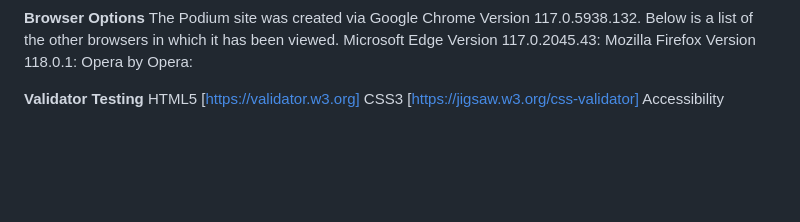
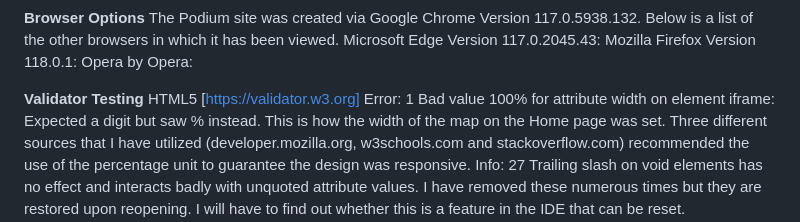
Before and after one commit to Grenyerre/CI_PP1_POD, a Markdown page: README.md, the part around the change printed below. Drawn GitHub-style; blank space fills up the shorter version.

```diff
--- a/README.md
+++ b/README.md
@@ -67,4 +67,7 @@ Opera by Opera:
 
 **Validator Testing**
 HTML5 [https://validator.w3.org]
+Error: 1 Bad value 100% for attribute width on element iframe: Expected a digit but saw % instead. This is how the width of the map on the Home page was set. Three different sources that I have utilized (developer.mozilla.org, w3schools.com and stackoverflow.com) recommended the use of the percentage unit to guarantee the design was responsive.
+Info: 27 Trailing slash on void elements has no effect and interacts badly with unquoted attribute values. I have removed these numerous times but they are restored upon reopening. I will have to find out whether this is a feature in the IDE that can be reset.
+
 CSS3 [https://jigsaw.w3.org/css-validator]
```
Also changed, not shown: other parts of README.md (+3 -0 lines).
